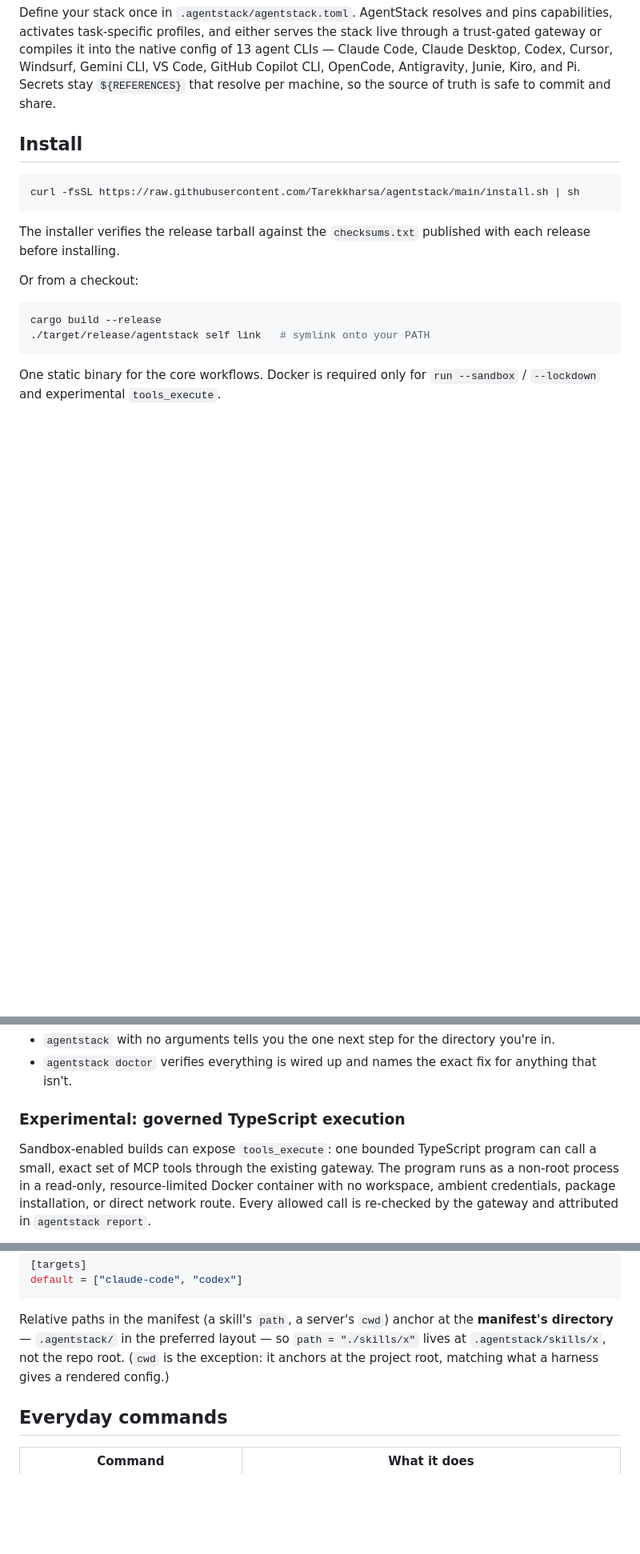
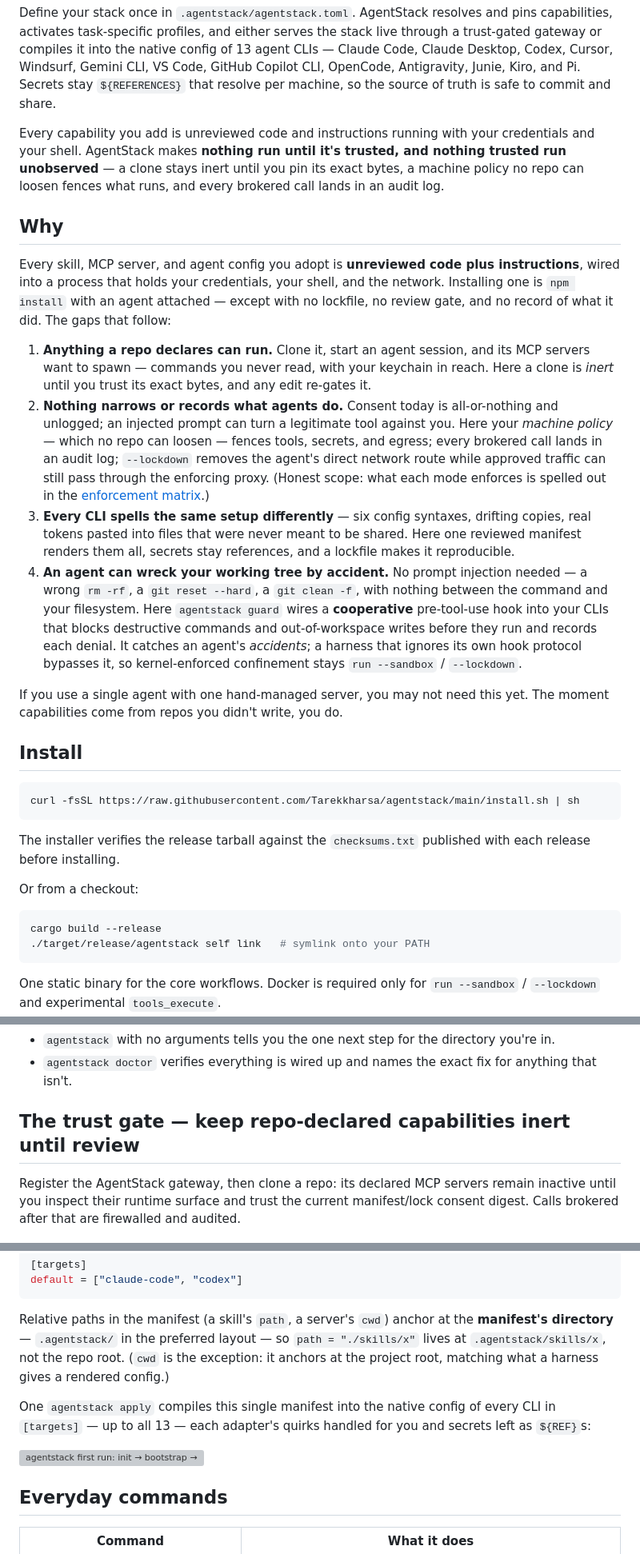
Before and after one commit to Tarekkharsa/agentstack, a Markdown page: README.md, 3 parts joined by grey strips. Shown: that part at 80% size. Rendered like a GitHub page; blank space fills up the shorter version; grey boxes are pictures that could not be loaded.

```diff
--- a/README.md
+++ b/README.md
@@ -22,6 +22,48 @@ of 13 agent CLIs — Claude Code, Claude Desktop, Codex, Cursor, Windsurf,
 Gemini CLI, VS Code, GitHub Copilot CLI, OpenCode, Antigravity, Junie, Kiro,
 and Pi. Secrets stay `${REFERENCES}` that resolve per machine, so the source of
 truth is safe to commit and share.
+
+Every capability you add is unreviewed code and instructions running with your
+credentials and your shell. AgentStack makes **nothing run until it's trusted,
+and nothing trusted run unobserved** — a clone stays inert until you pin its
+exact bytes, a machine policy no repo can loosen fences what runs, and every
+brokered call lands in an audit log.
+
+## Why
+
+Every skill, MCP server, and agent config you adopt is **unreviewed code plus
+instructions**, wired into a process that holds your credentials, your shell,
+and the network. Installing one is `npm install` with an agent attached —
+except with no lockfile, no review gate, and no record of what it did. The gaps
+that follow:
+
+1. **Anything a repo declares can run.** Clone it, start an agent session,
+   and its MCP servers want to spawn — commands you never read, with your
+   keychain in reach. Here a clone is *inert* until you trust its exact
+   bytes, and any edit re-gates it.
+2. **Nothing narrows or records what agents do.** Consent today is
+   all-or-nothing and unlogged; an injected prompt can turn a legitimate tool
+   against you. Here your *machine policy* — which no repo can loosen —
+   fences tools, secrets, and egress; every brokered call lands in an audit
+   log; `--lockdown` removes the agent's direct network route while approved
+   traffic can still pass through the enforcing proxy. (Honest scope: what
+   each mode enforces is spelled out in the
+   [enforcement matrix](docs/ENFORCEMENT.md).)
+3. **Every CLI spells the same setup differently** — six config syntaxes,
+   drifting copies, real tokens pasted into files that were never meant to be
+   shared. Here one reviewed manifest renders them all, secrets stay
+   references, and a lockfile makes it reproducible.
+4. **An agent can wreck your working tree by accident.** No prompt injection
+   needed — a wrong `rm -rf`, a `git reset --hard`, a `git clean -f`, with
+   nothing between the command and your filesystem. Here `agentstack guard`
+   wires a **cooperative** pre-tool-use hook into your CLIs that blocks
+   destructive commands and out-of-workspace writes before they run and
+   records each denial. It catches an agent's *accidents*; a harness that
+   ignores its own hook protocol bypasses it, so kernel-enforced confinement
+   stays `run --sandbox` / `--lockdown`.
+
+If you use a single agent with one hand-managed server, you may not need this
+yet. The moment capabilities come from repos you didn't write, you do.
 
 ## Install
 
@@ -82,12 +122,10 @@ That's the whole everyday loop. Two habits worth keeping:
 - `agentstack doctor` verifies everything is wired up and names the exact fix
   for anything that isn't.
 
-### Experimental: governed TypeScript execution
+## The trust gate — keep repo-declared capabilities inert until review
 
-Sandbox-enabled builds can expose `tools_execute`: one bounded TypeScript
-program can call a small, exact set of MCP tools through the existing gateway.
-The program runs as a non-root process in a read-only, resource-limited Docker
-container with no workspace, ambient credentials, package installation, or
-direct network route. Every allowed call is re-checked by the gateway and
-attributed in `agentstack report`.
+Register the AgentStack gateway, then clone a repo: its declared MCP servers
+remain inactive until you inspect their runtime surface and trust the current
+manifest/lock consent digest. Calls brokered after that are firewalled and
+audited.
 
@@ -169,6 +232,12 @@ the **manifest's directory** — `.agentstack/` in the preferred layout — so
 (`cwd` is the exception: it anchors at the project root, matching what a
 harness gives a rendered config.)
 
+One `agentstack apply` compiles this single manifest into the native config of
+every CLI in `[targets]` — up to all 13 — each adapter's quirks handled for you
+and secrets left as `${REF}`s:
+
+![agentstack first run: init → bootstrap → apply](docs/firstrun.svg)
+
 ## Everyday commands
 
 | Command | What it does |
```
Also changed, not shown: other parts of README.md (+92 -92 lines), examples/guard-demo/README.md (added, +70 -0 lines), examples/one-manifest-demo/README.md (added, +66 -0 lines), docs/demos/guard.gif (added), docs/demos/one-manifest.gif (added), docs/demos/trust-gate.gif (added), 12 other files.
